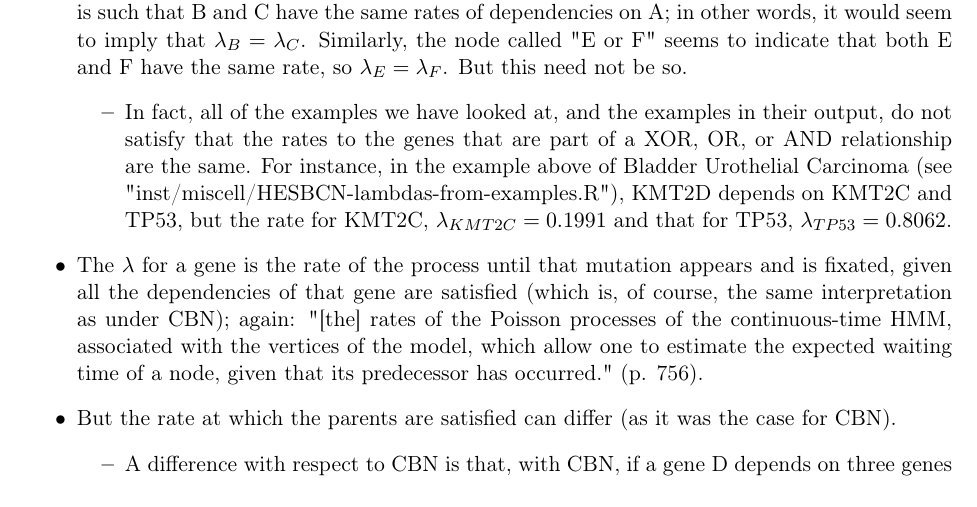
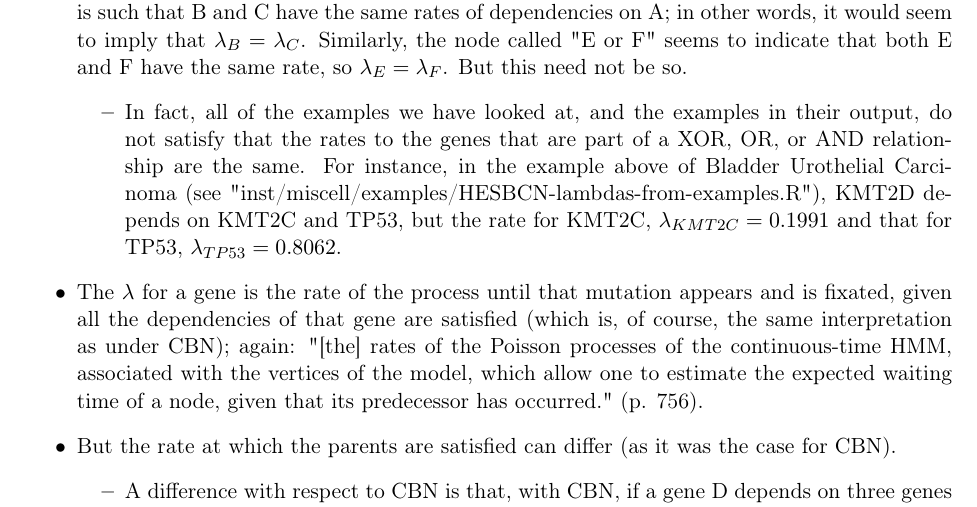
Before and after one commit to rdiaz02/EvAM-Tools, a LaTeX document (evamtools/inst/miscell/Using_OncoSimulR_to_get_accessible_genotypes_trans_mats.tex): part of page 7 of 11, cut so that both start at the same text. Compiled offline with pdfLaTeX.

Commit message:
relocated some files

```diff
--- a/evamtools/inst/miscell/Using_OncoSimulR_to_get_accessible_genotypes_trans_mats.tex
+++ b/evamtools/inst/miscell/Using_OncoSimulR_to_get_accessible_genotypes_trans_mats.tex
@@ -268,7 +268,7 @@ We can repeat what we did above, with OR and XOR replaced by, well, OR and XOR i
 \item I find Figure 1C  of their paper possibly confusing. First, the non-confusing part:  node "D" has a rate when exactly one of B XOR C has occured, and node "G" some other rate when E or F or both E or F have occurred. (Note: the figure shows \$\(\tau\)\$s, not \$\(\lambda\)\$s. The comments here refer to the \$\(\lambda\)\$s).
 \item Now, the (for me, at least) possibly confusing part: it seems that the node called "B xor C" is such that B and C have the same rates of dependencies on A; in other words, it would seem to imply that \(\lambda_B = \lambda_C\). Similarly, the node called "E or F" seems to indicate that both E and F have the same rate, so \(\lambda_E = \lambda_F\). But this need not be so.
 \begin{itemize}
-\item In fact, all of the examples we have looked at, and the examples in their output, do not satisfy that the rates to the genes that are part of a XOR, OR, or AND relationship are the same. For instance, in the example above of Bladder Urothelial Carcinoma (see "inst/miscell/HESBCN-lambdas-from-examples.R"), KMT2D depends on KMT2C and TP53, but the rate for KMT2C, \(\lambda_{KMT2C} = 0.1991\) and that for TP53, \(\lambda_{TP53} = 0.8062\).
+\item In fact, all of the examples we have looked at, and the examples in their output, do not satisfy that the rates to the genes that are part of a XOR, OR, or AND relationship are the same. For instance, in the example above of Bladder Urothelial Carcinoma (see "inst/miscell/examples/HESBCN-lambdas-from-examples.R"), KMT2D depends on KMT2C and TP53, but the rate for KMT2C, \(\lambda_{KMT2C} = 0.1991\) and that for TP53, \(\lambda_{TP53} = 0.8062\).
 \end{itemize}
 \item The \(\lambda\) for a gene is the rate of the process until that mutation appears and is fixated, given all the dependencies of that gene are satisfied (which is, of course, the same interpretation as under CBN); again:  "[the] rates of the Poisson processes of the continuous-time HMM, associated with the vertices of the model, which allow one to estimate the expected waiting time of a node, given that its predecessor has occurred." (p. 756).
 \item But the rate at which the parents are satisfied can differ (as it was the case for CBN).
```
Also changed, not shown: evamtools/inst/miscell/Using_OncoSimulR_to_get_accessible_genotypes_trans_mats.tex (2 more changed lines), 4 other files.
